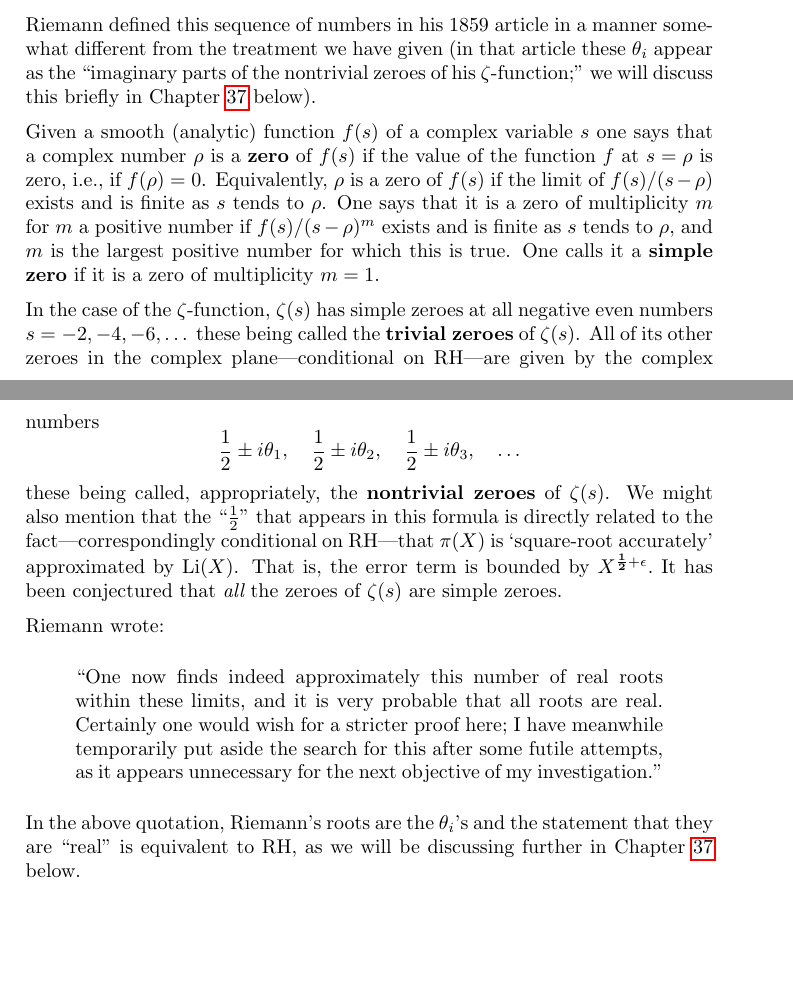
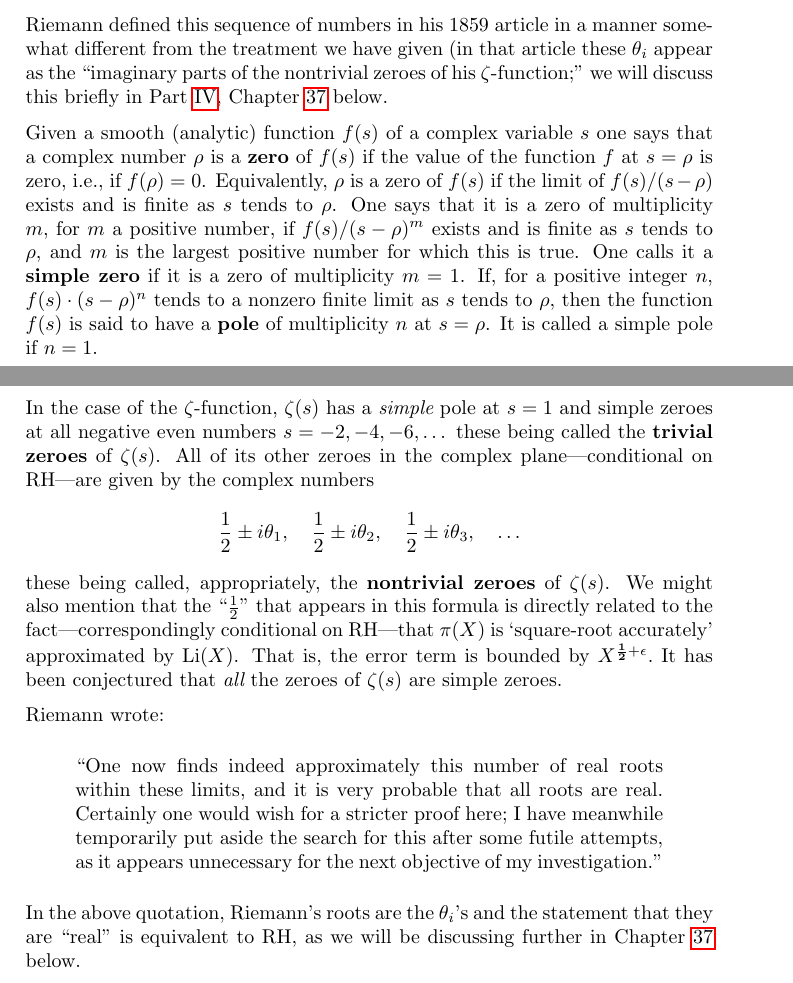
Before and after one commit to williamstein/rh, a LaTeX thesis (rh/rh.tex): two parts of pages 110 and 111 of 137, joined at a grey line, cut so that both start at the same text, the shorter picture padded with empty space. Compiled offline with pdfLaTeX.

Commit message:
some more edits by Barry (mostly)

```diff
--- a/rh/rh.tex
+++ b/rh/rh.tex
@@ -3640,11 +3640,11 @@ Riemann defined this sequence of numbers in his 1859 article in a
 manner somewhat different from the treatment we have given (in that
 article these $\theta_i$ appear as the ``imaginary parts of the
 nontrivial zeroes of his $\zeta$-function;'' we will discuss this
-briefly in Chapter~\ref{ch:envision} below).
-
-Given a smooth (analytic) function $f(s)$  of a complex variable $s$ one says that a complex number $\rho$ is a {\bf zero} of $f(s)$  if the value of the function $f$ at $s=\rho$ is zero, i.e., if $f(\rho)=0$. Equivalently, $\rho$ is a zero of $f(s)$ if the limit of $f(s)/(s-\rho)$ exists and is finite as $s$ tends to $\rho$.  One says that it is a zero of multiplicity $m$ for $m$ a positive number if $f(s)/(s-\rho)^m$ exists and is finite as $s$ tends to $\rho$, and $m$ is the largest positive number for which this is true. One calls it a {\bf simple zero} if it is a zero of multiplicity $m=1$.
-
-In the case of the $\zeta$-function, $\zeta(s)$ has simple zeroes  at all negative even numbers $s=-2,-4,-6,\dots$ these being called the {\bf trivial zeroes} of $\zeta(s)$. All of its other zeroes in the complex plane---conditional on RH---are given by  the complex numbers
+briefly in Part \ref{part4}, Chapter~\ref{ch:envision} below.
+
+Given a smooth (analytic) function $f(s)$  of a complex variable $s$ one says that a complex number $\rho$ is a {\bf zero} of $f(s)$  if the value of the function $f$ at $s=\rho$ is zero, i.e., if $f(\rho)=0$. Equivalently, $\rho$ is a zero of $f(s)$ if the limit of $f(s)/(s-\rho)$ exists and is finite as $s$ tends to $\rho$.  One says that it is a zero of multiplicity $m$, for $m$ a positive number, if $f(s)/(s-\rho)^m$ exists and is finite as $s$ tends to $\rho$, and $m$ is the largest positive number for which this is true. One calls it a {\bf simple zero} if it is a zero of multiplicity $m=1$. If, for a positive integer $n$, $f(s)\cdot(s-\rho)^n$ tends to a nonzero finite limit as $s$ tends to $\rho$, then the function  $f(s)$ is said to have a {\bf pole} of multiplicity $n$ at $s = \rho$. It is called a simple pole if $n=1$.
+
+In the case of the $\zeta$-function, $\zeta(s)$ has a {\it simple} pole at $s=1$ and simple zeroes  at all negative even numbers $s=-2,-4,-6,\dots$ these being called the {\bf trivial zeroes} of $\zeta(s)$. All of its other zeroes in the complex plane---conditional on RH---are given by  the complex numbers
 $$
 \frac{1}{2}  \pm{} i\theta_1,\quad
 \frac{1}{2}  \pm{} i\theta_2,\quad
@@ -3663,7 +3663,7 @@ Riemann wrote:
   my investigation.''
 \end{quote}
 
- In the above quotation, Riemann's roots are the $\theta_i$'s and the statement that they are ``real" is equivalent to RH, as we will be discussing further in Chapter~\ref{ch:envision} below.
+ In the above quotation, Riemann's roots are the $\theta_i$'s and the statement that they are ``real" is equivalent to RH, as we will be discussing further in Chapter~\ref{ch:envision} below}.
 
 
 \chapter{ How many $\theta_i$'s are there?}
```
Also changed, not shown: rh/rh.tex (4 more changed lines), 1 other file.
